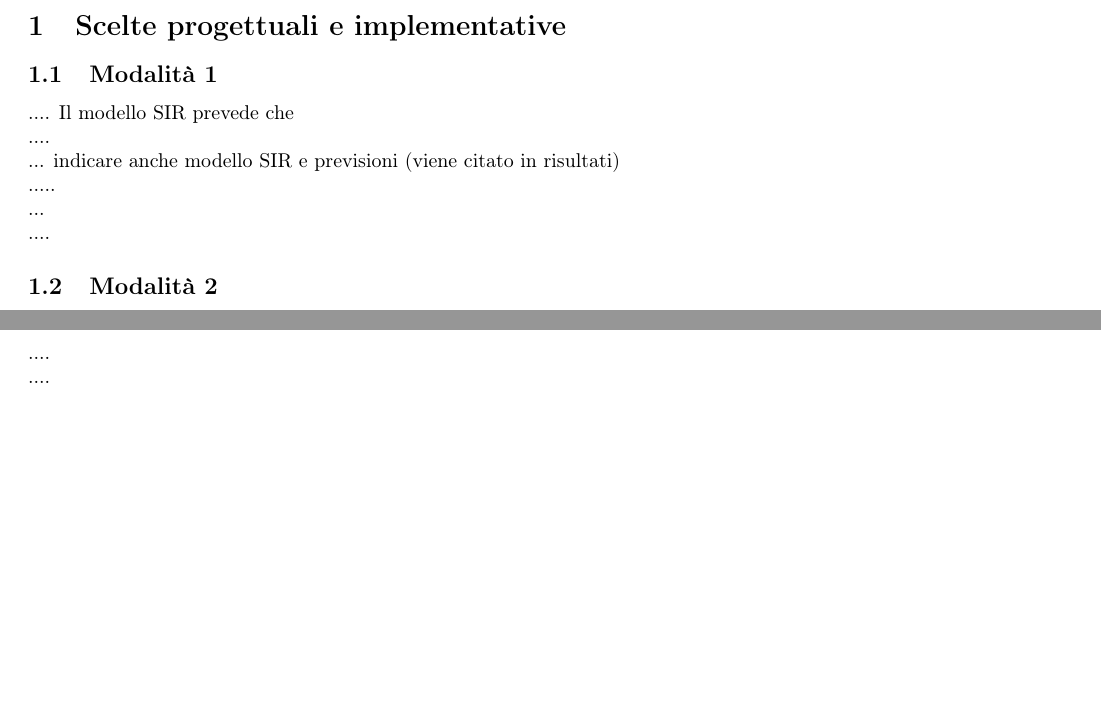
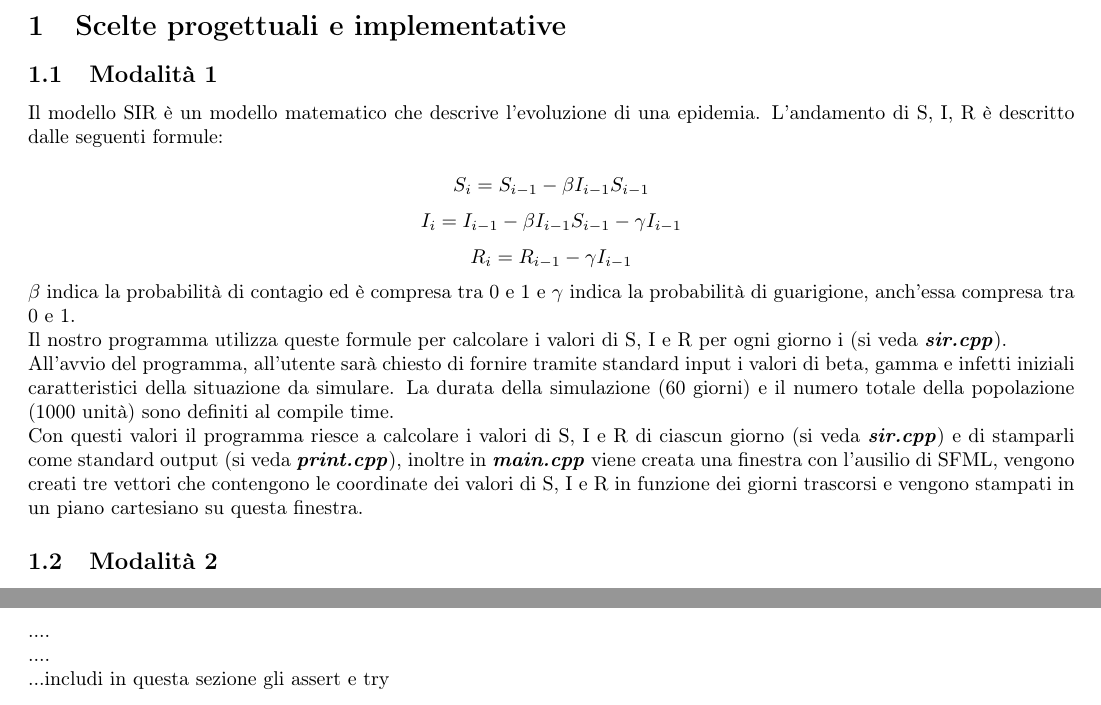
Before and after one commit to chenyiqing49/SIRmodel, a LaTeX paper (tex/relazione.tex): two parts of pages 1 and 2 of 3 before the commit and two parts of pages 1 and 3 of 3 after it, joined at a grey line, cut so that both start at the same text, the shorter picture padded with empty space. Compiled offline with pdfLaTeX.

Commit message:
Update relazione.tex

```diff
--- a/tex/relazione.tex
+++ b/tex/relazione.tex
@@ -35,17 +35,26 @@
 
 \section{Scelte progettuali e implementative}
 \subsection{Modalità 1}
-.... Il modello SIR prevede che
+Il modello SIR è un modello matematico che descrive l'evoluzione di una epidemia. L'andamento di S, I, R è descritto dalle seguenti formule:
+
+\[
+S_i = S_{i - 1} - \beta I_{i - 1}S_{i - 1}
+\]
+\[
+I_i = I_{i - 1} - \beta I_{i - 1}S_{i - 1} - \gamma I_{i - 1}
+\]
+\[
+R_i = R_{i - 1} - \gamma I_{i - 1}
+ \]
+$\beta$ indica la probabilità di contagio ed è compresa tra 0 e 1 e $\gamma$ indica la probabilità di guarigione, anch'essa compresa tra 0 e 1.
 \ \\
-....
+Il nostro programma utilizza queste formule per calcolare i valori di S, I e R per ogni giorno i (si veda  \textbf{\textit{sir.cpp}}).
 \ \\
-...  indicare anche modello SIR e previsioni (viene citato in risultati)
-\ \\
-.....
-\ \\
-...
-\ \\
-....
+All'avvio del programma, all'utente sarà chiesto di fornire tramite standard input i valori di beta, gamma e infetti iniziali caratteristici della situazione da simulare. La durata della simulazione (60 giorni) e il numero totale della popolazione (1000 unità) sono definiti al compile time.
+\\
+Con questi valori il programma riesce a calcolare i valori di S, I e R di ciascun giorno (si veda  \textbf{\textit{sir.cpp}}) e di stamparli come standard output (si veda  \textbf{\textit{print.cpp}}), inoltre in \textbf{\textit{main.cpp}} viene creata una finestra con l'ausilio di SFML, vengono creati tre vettori che contengono le coordinate dei valori di S, I e R in funzione dei giorni trascorsi e vengono stampati in un piano cartesiano su questa finestra.
+
+
 \subsection{Modalità 2}
 ....
 \ \\
@@ -120,7 +129,7 @@ Eseguendo la seconda modalità del programma, con il mouse si potrà fare click
 \ \\
 ....
 \ \\
-...
+...includi in questa sezione gli assert e try
 \ \\
 .....
 \ \\
```
